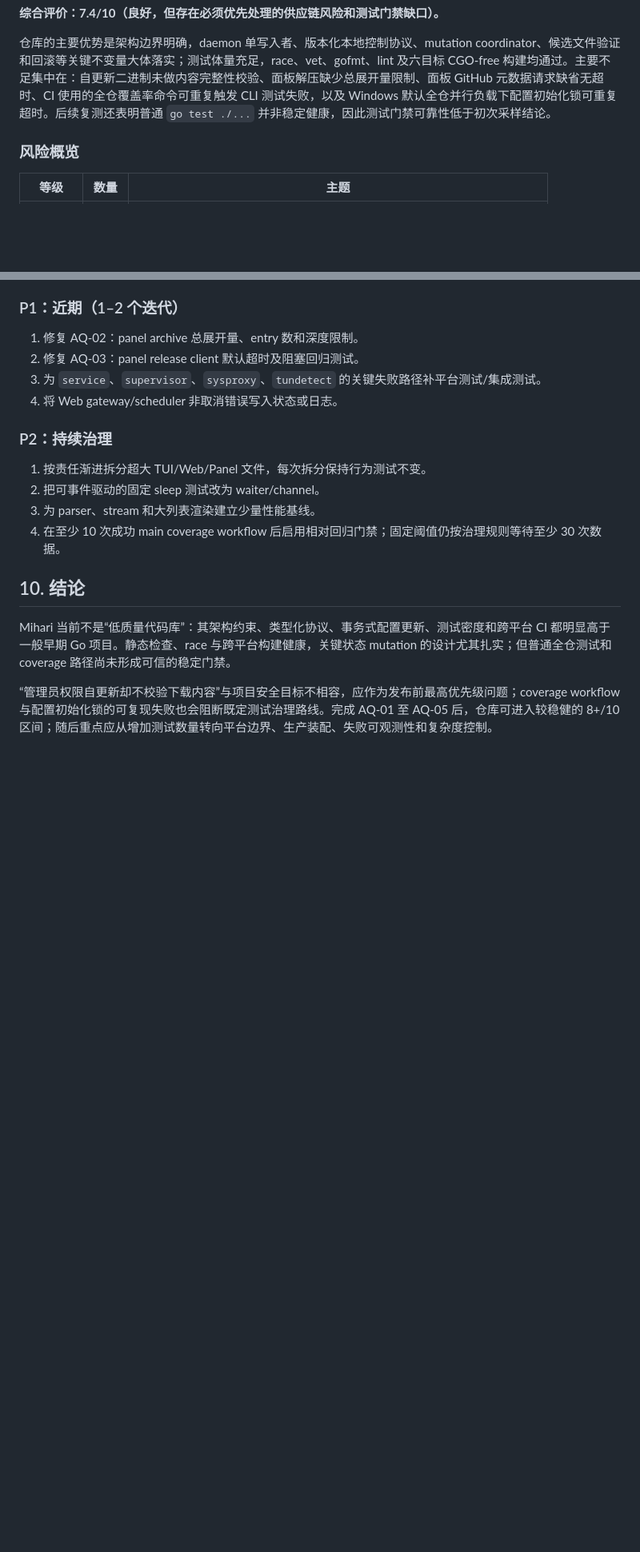
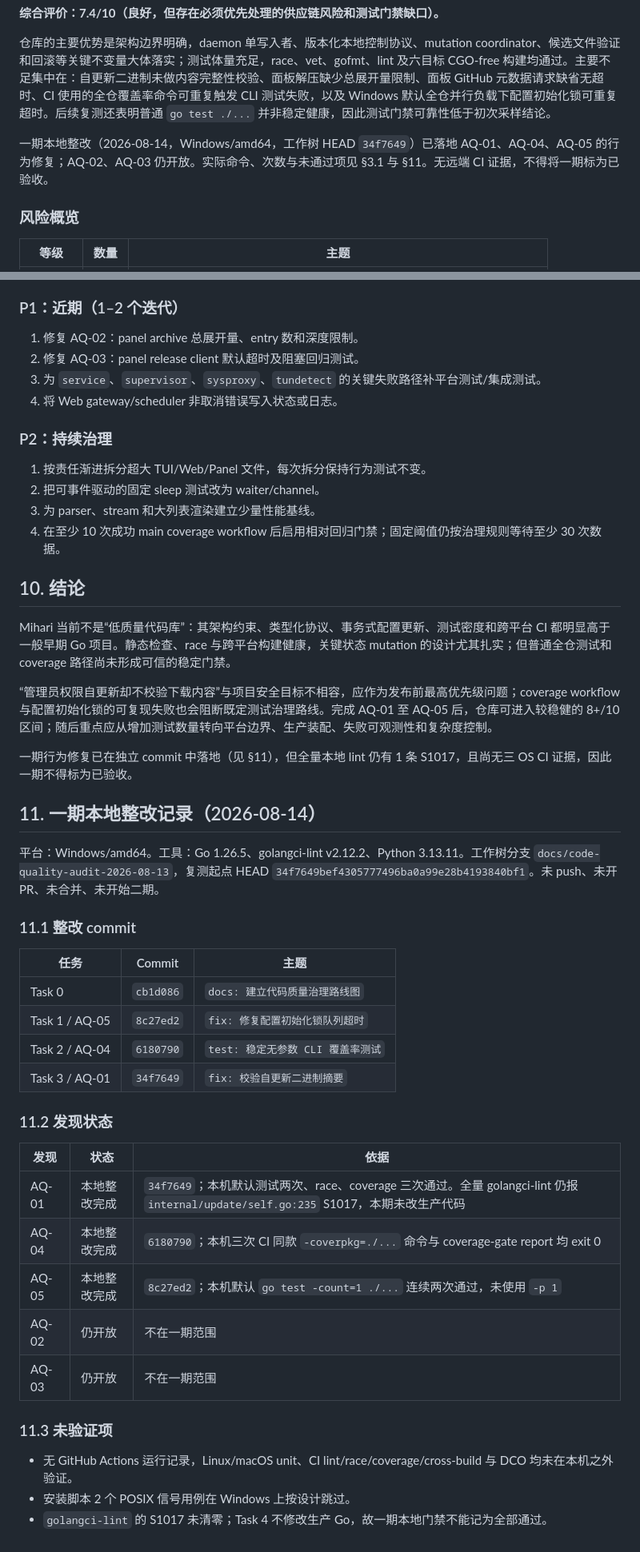
Before and after one commit to mihari-proxy/mihari, a Markdown page: docs/code-quality-audit-2026-08-13.md, 2 parts joined by grey strips. Shown at 80% size. Rendered like a GitHub page; blank space fills up the shorter version.

```diff
--- a/docs/code-quality-audit-2026-08-13.md
+++ b/docs/code-quality-audit-2026-08-13.md
@@ -7,6 +7,8 @@
 **综合评价：7.4/10（良好，但存在必须优先处理的供应链风险和测试门禁缺口）。**
 
 仓库的主要优势是架构边界明确，daemon 单写入者、版本化本地控制协议、mutation coordinator、候选文件验证和回滚等关键不变量大体落实；测试体量充足，race、vet、gofmt、lint 及六目标 CGO-free 构建均通过。主要不足集中在：自更新二进制未做内容完整性校验、面板解压缺少总展开量限制、面板 GitHub 元数据请求缺省无超时、CI 使用的全仓覆盖率命令可重复触发 CLI 测试失败，以及 Windows 默认全仓并行负载下配置初始化锁可重复超时。后续复测还表明普通 `go test ./...` 并非稳定健康，因此测试门禁可靠性低于初次采样结论。
+
+一期本地整改（2026-08-14，Windows/amd64，工作树 HEAD `34f7649`）已落地 AQ-01、AQ-04、AQ-05 的行为修复；AQ-02、AQ-03 仍开放。实际命令、次数与未通过项见 §3.1 与 §11。无远端 CI 证据，不得将一期标为已验收。
 
 ### 风险概览
 
@@ -221,3 +251,34 @@
 Mihari 当前不是“低质量代码库”：其架构约束、类型化协议、事务式配置更新、测试密度和跨平台 CI 都明显高于一般早期 Go 项目。静态检查、race 与跨平台构建健康，关键状态 mutation 的设计尤其扎实；但普通全仓测试和 coverage 路径尚未形成可信的稳定门禁。
 
 “管理员权限自更新却不校验下载内容”与项目安全目标不相容，应作为发布前最高优先级问题；coverage workflow 与配置初始化锁的可复现失败也会阻断既定测试治理路线。完成 AQ-01 至 AQ-05 后，仓库可进入较稳健的 8+/10 区间；随后重点应从增加测试数量转向平台边界、生产装配、失败可观测性和复杂度控制。
+
+一期行为修复已在独立 commit 中落地（见 §11），但全量本地 lint 仍有 1 条 S1017，且尚无三 OS CI 证据，因此一期不得标为已验收。
+
+## 11. 一期本地整改记录（2026-08-14）
+
+平台：Windows/amd64。工具：Go 1.26.5、golangci-lint v2.12.2、Python 3.13.11。工作树分支 `docs/code-quality-audit-2026-08-13`，复测起点 HEAD `34f7649bef4305777496ba0a99e28b4193840bf1`。未 push、未开 PR、未合并、未开始二期。
+
+### 11.1 整改 commit
+
+| 任务 | Commit | 主题 |
+|---|---|---|
+| Task 0 | `cb1d086` | `docs: 建立代码质量治理路线图` |
+| Task 1 / AQ-05 | `8c27ed2` | `fix: 修复配置初始化锁队列超时` |
+| Task 2 / AQ-04 | `6180790` | `test: 稳定无参数 CLI 覆盖率测试` |
+| Task 3 / AQ-01 | `34f7649` | `fix: 校验自更新二进制摘要` |
+
+### 11.2 发现状态
+
+| 发现 | 状态 | 依据 |
+|---|---|---|
+| AQ-01 | 本地整改完成 | `34f7649`；本机默认测试两次、race、coverage 三次通过。全量 golangci-lint 仍报 `internal/update/self.go:235` S1017，本期未改生产代码 |
+| AQ-04 | 本地整改完成 | `6180790`；本机三次 CI 同款 `-coverpkg=./...` 命令与 coverage-gate report 均 exit 0 |
+| AQ-05 | 本地整改完成 | `8c27ed2`；本机默认 `go test -count=1 ./...` 连续两次通过，未使用 `-p 1` |
+| AQ-02 | 仍开放 | 不在一期范围 |
+| AQ-03 | 仍开放 | 不在一期范围 |
+
+### 11.3 未验证项
+
+- 无 GitHub Actions 运行记录，Linux/macOS unit、CI lint/race/coverage/cross-build 与 DCO 均未在本机之外验证。
+- 安装脚本 2 个 POSIX 信号用例在 Windows 上按设计跳过。
+- `golangci-lint` 的 S1017 未清零；Task 4 不修改生产 Go，故一期本地门禁不能记为全部通过。
```
Also changed, not shown: other parts of docs/code-quality-audit-2026-08-13.md (+28 -0 lines), 1 other file.
